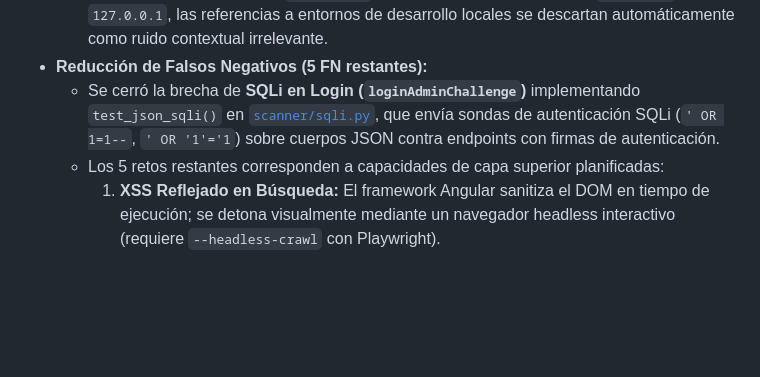
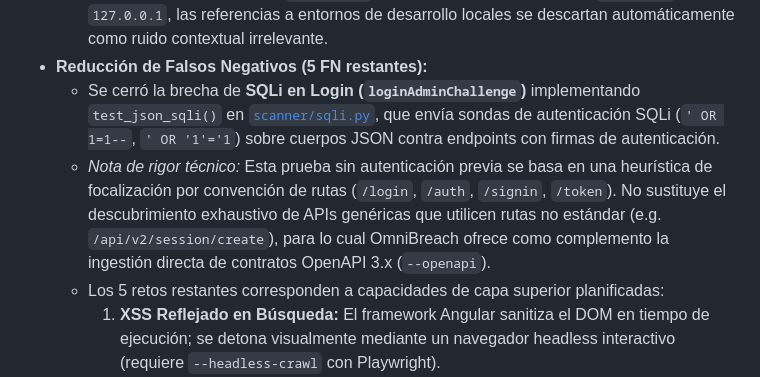
Before and after one commit to papiwilo74/vulnscanner-v1, a Markdown page: README.md, the part around the change. Rendered like a GitHub page; blank space fills up the shorter version.

Commit message:
docs: clarify heuristic route-targeting scope for unauthenticated JSON SQLi

```diff
--- a/README.md
+++ b/README.md
@@ -184,6 +184,7 @@ La transparencia metodológica y la optimización continua basada en datos son l
   - La regla heurística de [`scanner/sensitive_data.py`](scanner/sensitive_data.py) fue refactorizada para aceptar el contexto del host auditado (`target_url`). Si el target es explícitamente `localhost` o `127.0.0.1`, las referencias a entornos de desarrollo locales se descartan automáticamente como ruido contextual irrelevante.
 - **Reducción de Falsos Negativos (5 FN restantes):**
   - Se cerró la brecha de **SQLi en Login (`loginAdminChallenge`)** implementando `test_json_sqli()` en [`scanner/sqli.py`](scanner/sqli.py), que envía sondas de autenticación SQLi (`' OR 1=1--`, `' OR '1'='1`) sobre cuerpos JSON contra endpoints con firmas de autenticación.
+  - *Nota de rigor técnico:* Esta prueba sin autenticación previa se basa en una heurística de focalización por convención de rutas (`/login`, `/auth`, `/signin`, `/token`). No sustituye el descubrimiento exhaustivo de APIs genéricas que utilicen rutas no estándar (e.g. `/api/v2/session/create`), para lo cual OmniBreach ofrece como complemento la ingestión directa de contratos OpenAPI 3.x (`--openapi`).
   - Los 5 retos restantes corresponden a capacidades de capa superior planificadas:
     1. **XSS Reflejado en Búsqueda:** El framework Angular sanitiza el DOM en tiempo de ejecución; se detona visualmente mediante un navegador headless interactivo (requiere `--headless-crawl` con Playwright).
     2. **Redirección Abierta (`redirectChallenge`):** Requiere conocer el parámetro propietario `?to=` que solo se descubre mediante fuzzing masivo de parámetros o importando la especificación OpenAPI.
```
